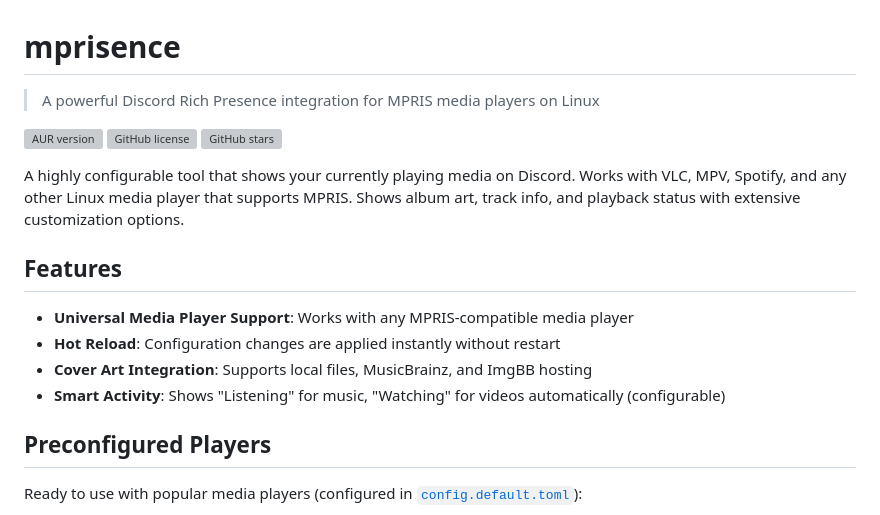
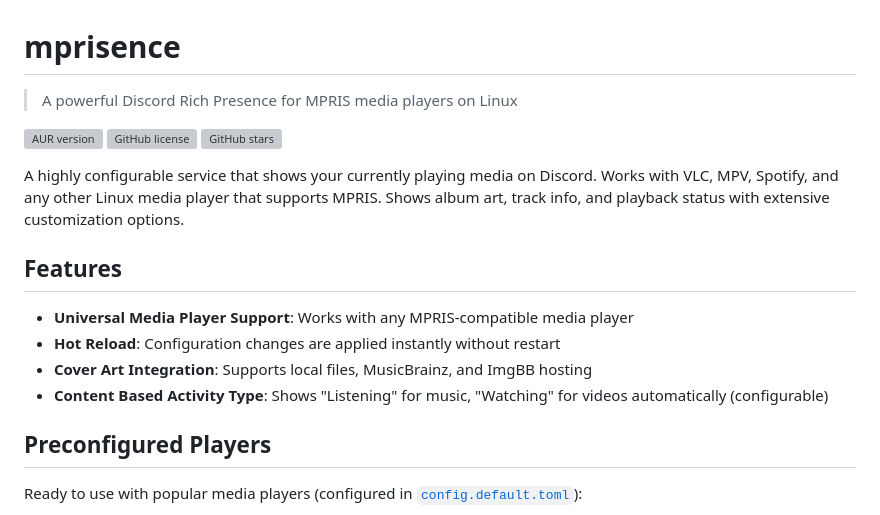
Before and after one commit to lazykern/mprisence, a Markdown page: README.md, the part around the change. Rendered like a GitHub page; grey boxes are pictures that could not be loaded.

```diff
--- a/README.md
+++ b/README.md
@@ -1,19 +1,19 @@
 # mprisence
 
-> A powerful Discord Rich Presence integration for MPRIS media players on Linux
+> A powerful Discord Rich Presence for MPRIS media players on Linux
 
 [![AUR version](https://img.shields.io/aur/version/mprisence)](https://aur.archlinux.org/packages/mprisence)
 [![GitHub license](https://img.shields.io/github/license/lazykern/mprisence)](https://github.com/lazykern/mprisence/blob/main/LICENSE)
 [![GitHub stars](https://img.shields.io/github/stars/lazykern/mprisence)](https://github.com/lazykern/mprisence/stargazers)
 
-A highly configurable tool that shows your currently playing media on Discord. Works with VLC, MPV, Spotify, and any other Linux media player that supports MPRIS. Shows album art, track info, and playback status with extensive customization options.
+A highly configurable service that shows your currently playing media on Discord. Works with VLC, MPV, Spotify, and any other Linux media player that supports MPRIS. Shows album art, track info, and playback status with extensive customization options.
 
 ## Features
 
 - **Universal Media Player Support**: Works with any MPRIS-compatible media player
 - **Hot Reload**: Configuration changes are applied instantly without restart
 - **Cover Art Integration**: Supports local files, MusicBrainz, and ImgBB hosting
--  **Smart Activity**: Shows "Listening" for music, "Watching" for videos automatically (configurable)
+-  **Content Based Activity Type**: Shows "Listening" for music, "Watching" for videos automatically (configurable)
 
 ## Preconfigured Players
 
```
